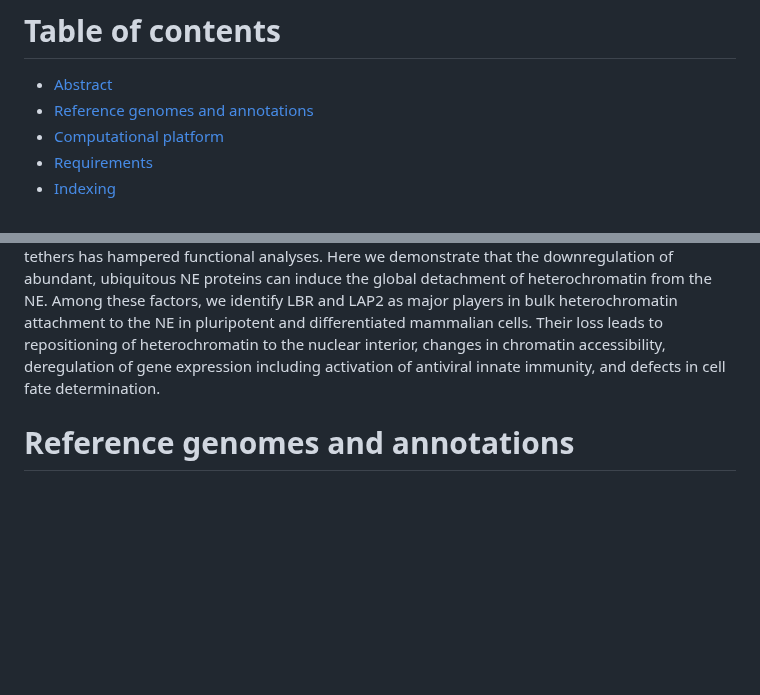
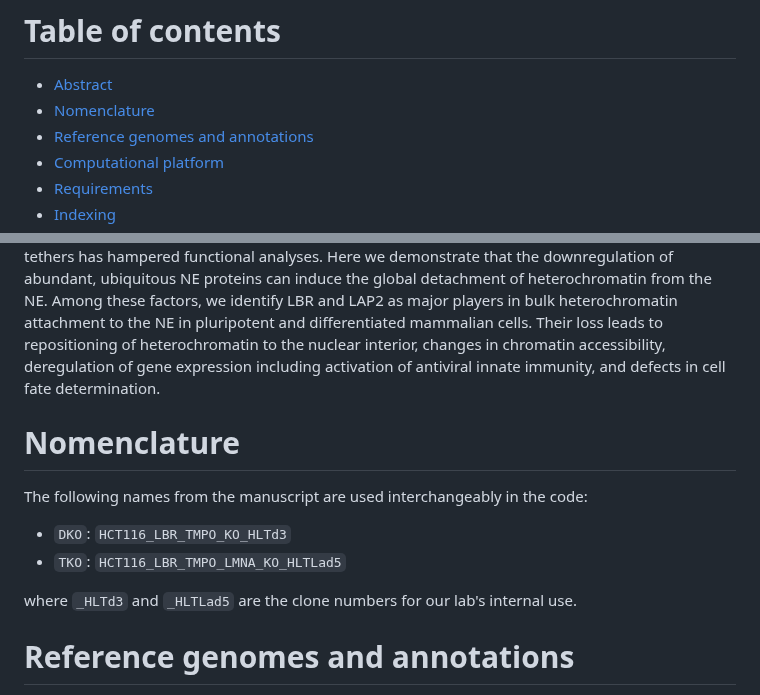
Before and after one commit to ps-puneetsharma/lewis_et_al_2025, a Markdown page: README.md, 2 parts joined by grey strips. GitHub-like rendering; blank space fills up the shorter version.

Commit message:
added nomenclature to readme

```diff
--- a/README.md
+++ b/README.md
@@ -5,6 +5,7 @@ Workflow and code used in [Lewis R. et al 2025](https://www.biorxiv.org/content/
 
 # Table of contents
 - [Abstract](#Abstract)
+- [Nomenclature](#Nomenclature)
 - [Reference genomes and annotations](#Reference-genomes-and-annotations)
 - [Computational platform](#Computational-platform)
 - [Requirements](#Requirements)
@@ -17,6 +18,15 @@ Workflow and code used in [Lewis R. et al 2025](https://www.biorxiv.org/content/
 
 # Abstract
 In most eukaryotic cells, euchromatin is localized in the nuclear interior, whereas heterochromatin is enriched at the nuclear envelope (NE). This conventional chromatin organization is established by heterochromatin tethering to the NE, however its importance for cellular homeostasis is largely unexplored. Peripheral heterochromatin localization relies on redundant NE-tethering systems. One tether is constituted by the lamin B receptor (LBR) in mammals, but the enigmatic nature of the other tethers has hampered functional analyses. Here we demonstrate that the downregulation of abundant, ubiquitous NE proteins can induce the global detachment of heterochromatin from the NE. Among these factors, we identify LBR and LAP2 as major players in bulk heterochromatin attachment to the NE in pluripotent and differentiated mammalian cells. Their loss leads to repositioning of heterochromatin to the nuclear interior, changes in chromatin accessibility, deregulation of gene expression including activation of antiviral innate immunity, and defects in cell fate determination.
+
+# Nomenclature
+
+The following names from the manuscript are used interchangeably in the code:
+
+- `DKO`: `HCT116_LBR_TMPO_KO_HLTd3`
+- `TKO`: `HCT116_LBR_TMPO_LMNA_KO_HLTLad5`
+
+where `_HLTd3` and `_HLTLad5` are the clone numbers for our lab's internal use.
 
 # Reference genomes and annotations
 The reference genomes for human ([GRCh38](https://ftp.ensembl.org/pub/release-108/fasta/homo_sapiens/dna/Homo_sapiens.GRCh38.dna.primary_assembly.fa.gz); [annotation version 108](https://ftp.ensembl.org/pub/release-108/gtf/homo_sapiens/Homo_sapiens.GRCh38.108.gtf.gz)) and mouse ([GRCm39](https://ftp.ensembl.org/pub/release-112/fasta/mus_musculus/dna/Mus_musculus.GRCm39.dna.primary_assembly.fa.gz); [annotation version 112](https://ftp.ensembl.org/pub/release-108/fasta/homo_sapiens/dna/Homo_sapiens.GRCh38.dna.primary_assembly.fa.gz)) were obtained from ENSEMBL.
```
